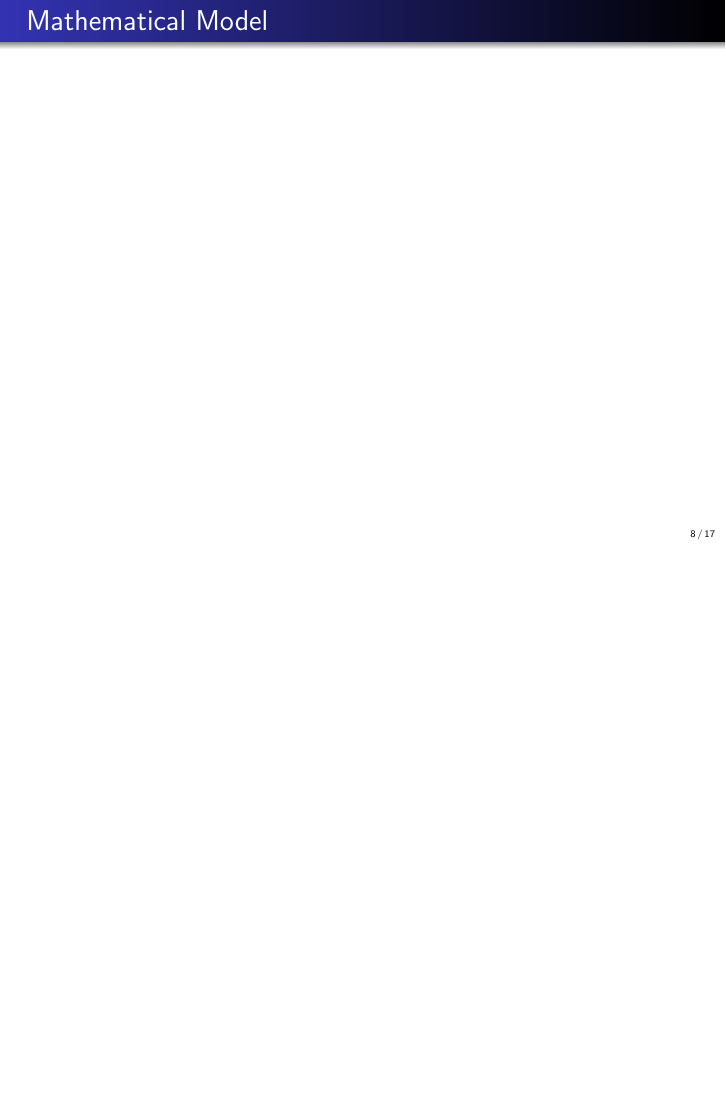
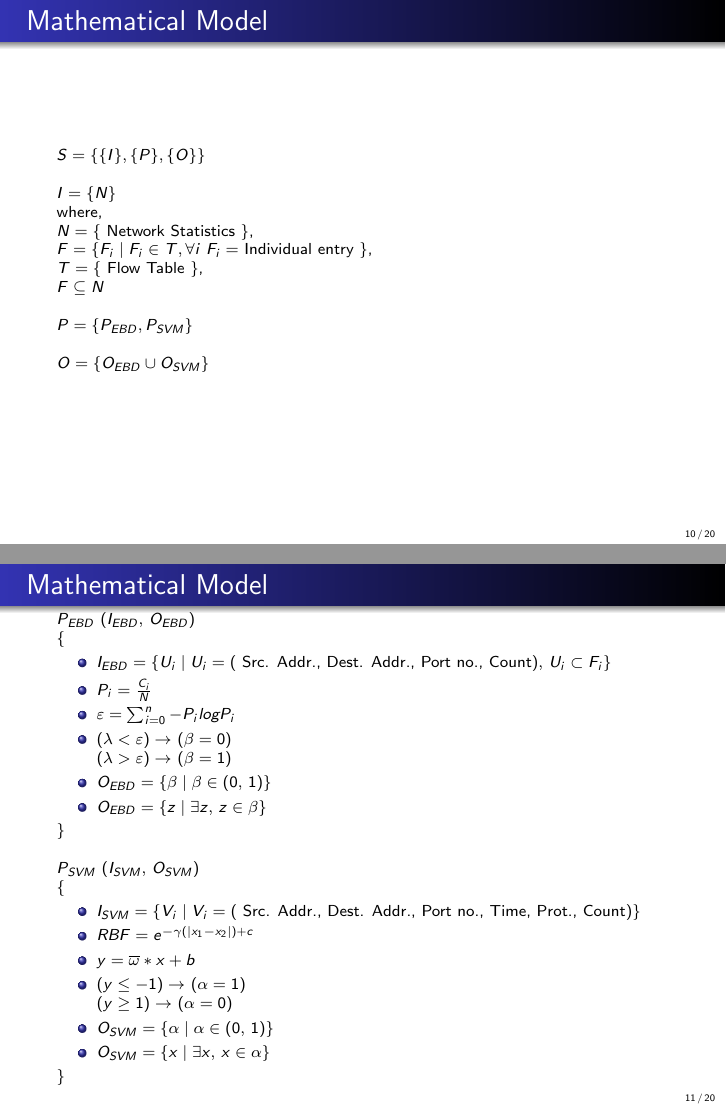
Before and after one commit to RollingThunder6/MidnightInventers, LaTeX slides (Documentation/Final Presentation/second_presentation.tex): page 8 of 17 before the commit and pages 10 and 11 of 20 after it, the two joined at a grey line, the shorter picture padded with empty space. Compiled offline with pdfLaTeX.

Commit message:
Updated Presentation

```diff
--- a/Documentation/Final Presentation/second_presentation.tex
+++ b/Documentation/Final Presentation/second_presentation.tex
@@ -260,7 +294,70 @@ Description about OpenFlow Protocol\\
 
 \begin{frame}
 \frametitle{Mathematical Model}
+\footnotesize
+$S = \lbrace \lbrace I \rbrace ,\lbrace P \rbrace ,\lbrace O \rbrace \rbrace $\newline\newline
+$I = \lbrace N \rbrace$
+
+\noindent
+where,\\
+$N = \lbrace $ Network Statistics $ \rbrace $, \\
+$F =\lbrace F_{i} \mid F_{i} \in T , \forall i$ $ F_{i} =$ Individual entry $ \rbrace$, \\
+$T = \lbrace $ Flow Table $ \rbrace$, \\
+$F \subseteq N$
+\newline
+
+$P = \lbrace P_{EBD}, P_{SVM} \rbrace$
+\newline
+
+$O = \lbrace O_{EBD} \cup O_{SVM} \rbrace$
+
 \end{frame}
+
+\begin{frame}
+\frametitle{Mathematical Model}
+\footnotesize
+$P_{EBD} $ $ (I_{EBD},$ $O_{EBD})$\\
+$\lbrace$
+
+
+\begin{itemize}
+\item $I_{EBD} = \lbrace U_{i} \mid U_{i} = ($ Src. Addr., Dest. Addr., Port no., Count$),  $ $ U_{i}  \subset F_{i} \rbrace$
+
+\item $P_{i} = \frac{C_{i}}{N}$
+
+\item $\varepsilon = \sum_{i=0}^{n} - P_{i} log P_{i}$
+
+\item $(\lambda < \varepsilon) \rightarrow  $ $ (\beta = 0)$ \\ $(\lambda > \varepsilon) \rightarrow  $ $ (\beta = 1)$
+
+\item $ O_{EBD} = \lbrace \beta \mid \beta \in (0, $ $1) \rbrace$
+
+\item $O_{EBD} = \lbrace z \mid \exists z, $ $ z \in \beta \rbrace$ \\
+
+\end{itemize}
+$ \rbrace$
+\newline
+
+$P_{SVM} $ $ (I_{SVM},$ $O_{SVM})$\\
+$\lbrace$
+\indent
+\begin{itemize}
+\item $I_{SVM} = \lbrace V_{i} \mid V_{i} = ($ Src. Addr., Dest. Addr., Port no., Time, Prot., Count$) \rbrace$
+
+\item $RBF = e^{-\gamma(\mid x_{1}-x_{2} \mid)+c}$
+
+\item $y = \overline{\omega} * x + b$
+
+\item $(y \leq -1) \rightarrow  $ $ (\alpha = 1)$ \\ $(y \geq 1) \rightarrow  $ $ (\alpha = 0)$
+
+\item $ O_{SVM} = \lbrace \alpha \mid \alpha \in (0, $ $1) \rbrace$
+
+\item $O_{SVM} = \lbrace x \mid \exists x, $ $ x \in \alpha \rbrace$ \\
+
+\end{itemize}
+$ \rbrace$
+
+\end{frame}
+
 
 \begin{frame}
 \frametitle{Algorithmic Strategies}
```
Also changed, not shown: Documentation/Final Presentation/Images/SdnArchitecture.png (added), Documentation/Final Presentation/second_presentation.pdf, Documentation/Final Presentation/second_presentation.tex (66 more changed lines), 4 other files.
